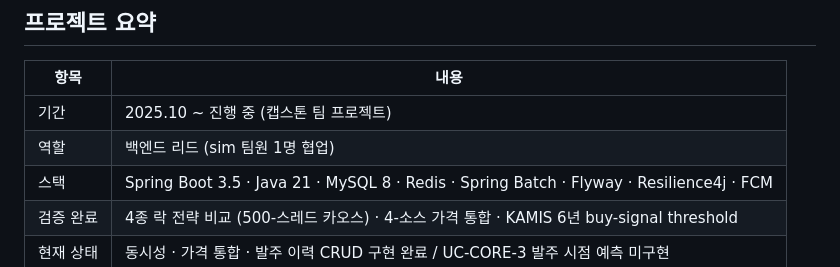
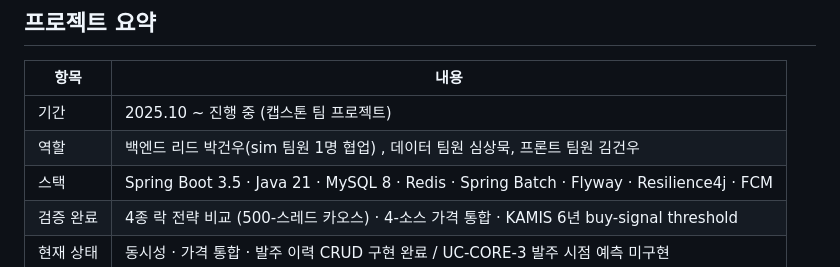
Before and after one commit to gm-15/naengjang-goat_backend, a Markdown page: README.md, the part around the change. GitHub-like rendering.

```diff
--- a/README.md
+++ b/README.md
@@ -12,7 +12,7 @@
 | 항목 | 내용 |
 |---|---|
 | 기간 | 2025.10 ~ 진행 중 (캡스톤 팀 프로젝트) |
-| 역할 | 백엔드 리드 (sim 팀원 1명 협업) |
+| 역할 | 백엔드 리드 박건우(sim 팀원 1명 협업) , 데이터 팀원 심상묵, 프론트 팀원 김건우|
 | 스택 | Spring Boot 3.5 · Java 21 · MySQL 8 · Redis · Spring Batch · Flyway · Resilience4j · FCM |
 | 검증 완료 | 4종 락 전략 비교 (500-스레드 카오스) · 4-소스 가격 통합 · KAMIS 6년 buy-signal threshold |
 | 현재 상태 | 동시성 · 가격 통합 · 발주 이력 CRUD 구현 완료 / UC-CORE-3 발주 시점 예측 미구현 |
```
